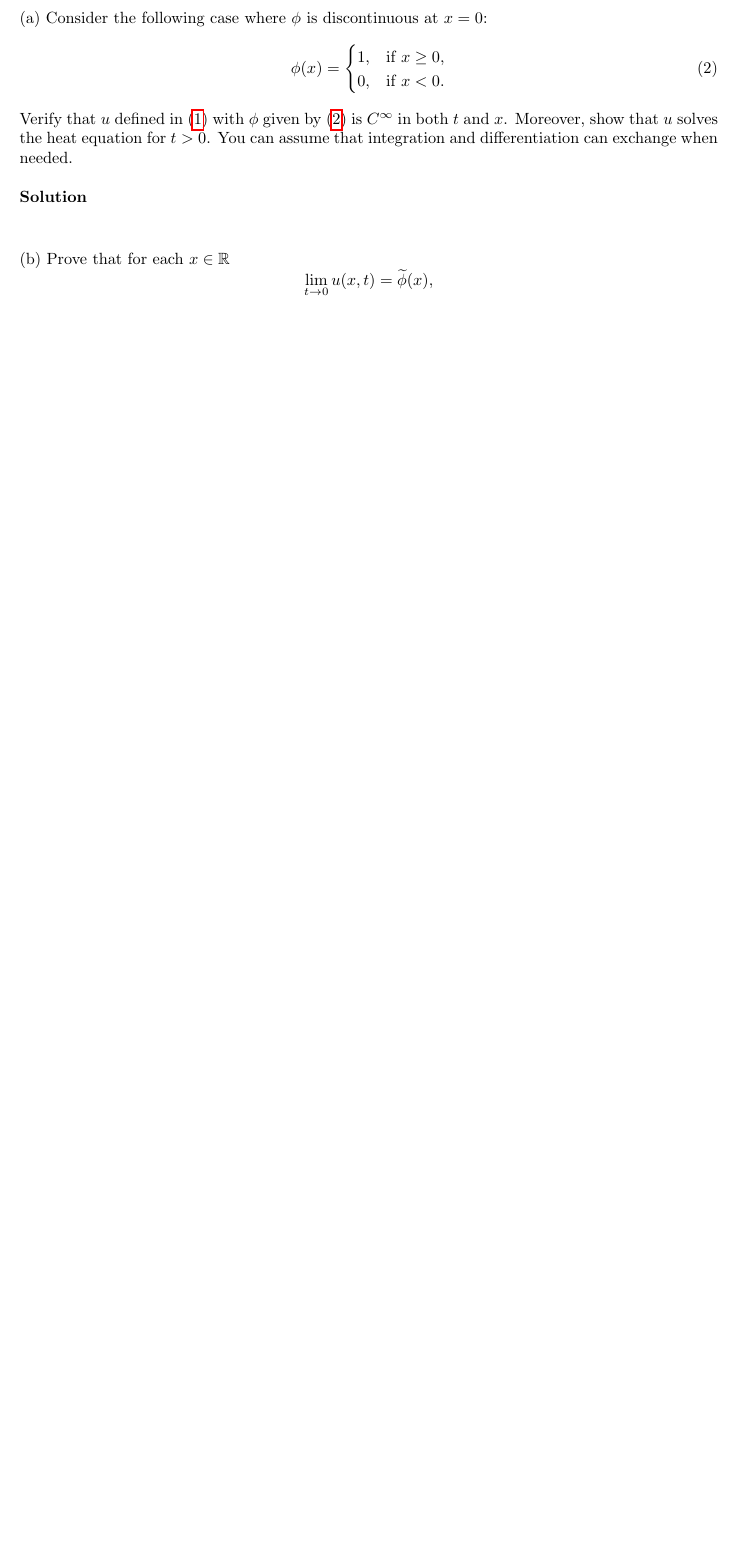
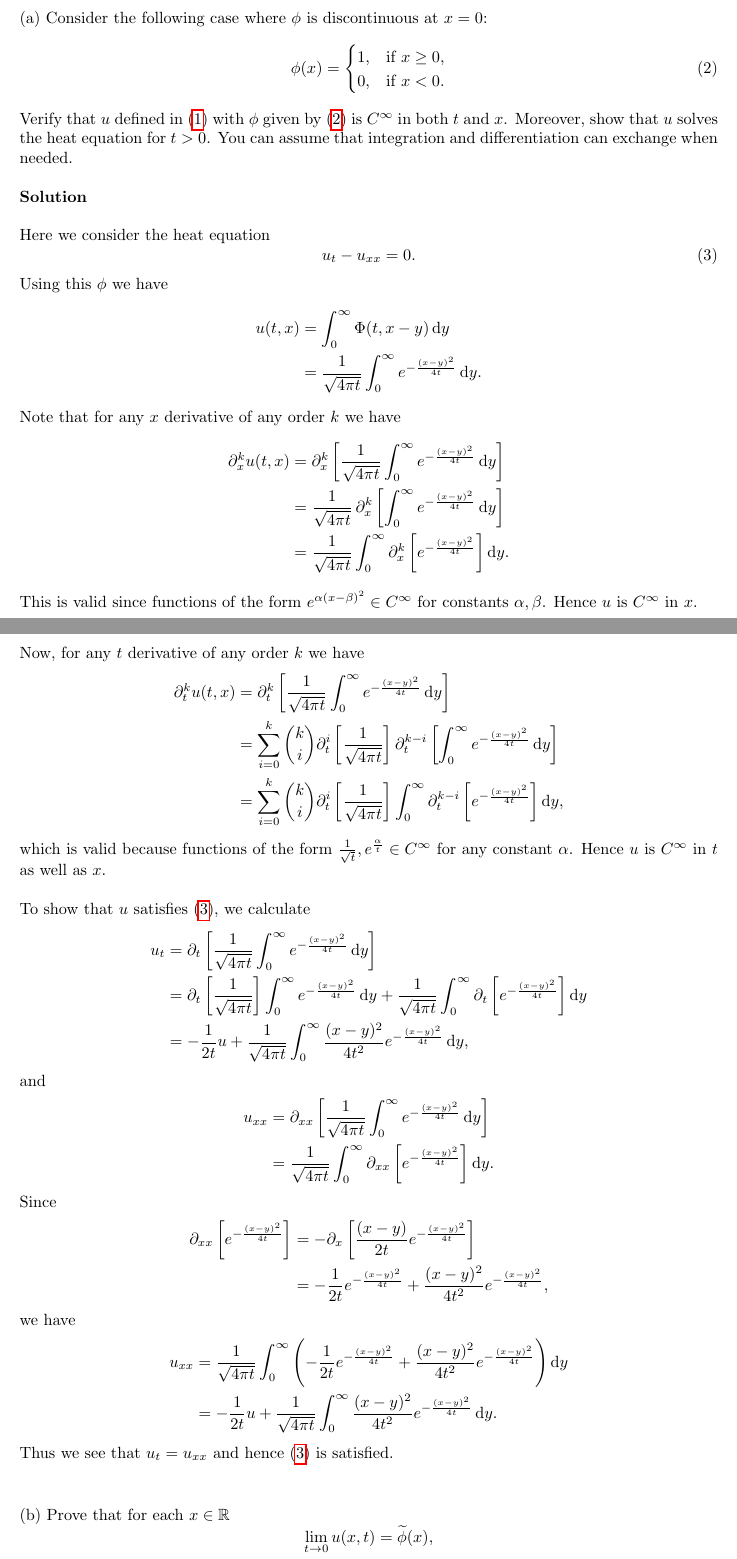
Before and after one commit to mwiens91/418-homework, a LaTeX problem sheet (hw6/hw6.tex): part of page 1 of 2 before the commit and two parts of pages 1 and 2 of 4 after it, the two joined at a grey line, cut so that both start at the same text, the shorter picture padded with empty space. Compiled offline with pdfLaTeX.

Commit message:
Add hw6 q1 part a

```diff
--- a/hw6/hw6.tex
+++ b/hw6/hw6.tex
@@ -59,6 +59,93 @@ $u$ solves the heat equation for $t > 0$. You can assume that
 integration and differentiation can exchange when needed.
 
 \textbf{Solution}
+
+Here we consider the heat equation
+%
+\begin{equation}
+    u_t - u_{xx} = 0
+    .
+    \label{eq:1-heat}
+\end{equation}
+%
+Using this $\phi$ we have
+%
+\begin{align*}
+    u(t, x)
+        &= \int_0^\infty \Phi(t, x - y) \dif y \\
+        &= \frac{1}{\sqrt{4 \pi t}} \int_0^\infty e^{-\frac{(x - y)^2}{4t }} \dif y
+        .
+\end{align*}
+%
+Note that for any $x$ derivative of any order $k$ we have
+%
+\begin{align*}
+    \partial_x^k u(t, x)
+        &= \partial_x^k \sbr{\frac{1}{\sqrt{4 \pi t}} \int_0^\infty e^{-\frac{(x - y)^2}{4t }} \dif y} \\
+        &= \frac{1}{\sqrt{4 \pi t}} \, \partial_x^k \sbr{\int_0^\infty e^{-\frac{(x - y)^2}{4t }} \dif y} \\
+        &= \frac{1}{\sqrt{4 \pi t}} \int_0^\infty \partial_x^k \sbr{ e^{-\frac{(x - y)^2}{4t }} } \dif y
+        .
+\end{align*}
+%
+This is valid since functions of the form
+$e^{\alpha (x - \beta)^2} \in C^\infty$ for constants $\alpha, \beta$.
+Hence $u$ is $C^\infty$ in $x$.
+
+Now, for any $t$ derivative of any order $k$ we have
+%
+\begin{align*}
+    \partial_t^k u(t, x)
+        &= \partial_t^k \sbr{\frac{1}{\sqrt{4 \pi t}} \int_0^\infty e^{-\frac{(x - y)^2}{4t }} \dif y} \\
+        &= \sum_{i = 0}^k \binom{k}{i} \partial_t^i \sbr{\frac{1}{\sqrt{4 \pi t}}} \partial_t^{k - i} \sbr{\int_0^\infty e^{-\frac{(x - y)^2}{4t }} \dif y} \\
+        &= \sum_{i = 0}^k \binom{k}{i} \partial_t^i \sbr{\frac{1}{\sqrt{4 \pi t}}} \int_0^\infty \partial_t^{k - i} \sbr{e^{-\frac{(x - y)^2}{4t}}} \dif y
+        ,
+\end{align*}
+%
+which is valid because functions of the form
+$\frac{1}{\sqrt{t}}, e^{\frac{\alpha}{t}} \in C^\infty$ for any constant
+$\alpha$. Hence $u$ is $C^\infty$ in $t$ as well as $x$.
+
+To show that $u$ satisfies \eqref{eq:1-heat}, we calculate
+%
+\begin{align*}
+    u_t
+        &= \partial_t \sbr{\frac{1}{\sqrt{4 \pi t}} \int_0^\infty e^{-\frac{(x - y)^2}{4t }} \dif y} \\
+        &= \partial_t \sbr{\frac{1}{\sqrt{4 \pi t}}} \int_0^\infty e^{-\frac{(x - y)^2}{4t }} \dif y
+            + \frac{1}{\sqrt{4 \pi t}} \int_0^\infty \partial_t \sbr{e^{-\frac{(x - y)^2}{4t }}} \dif y \\
+        &= - \frac{1}{2t} u + \frac{1}{\sqrt{4 \pi t}} \int_0^\infty \frac{(x - y)^2}{4t^2} e^{-\frac{(x - y)^2}{4t }} \dif y
+        ,
+\end{align*}
+%
+and
+%
+\begin{align*}
+    u_{xx}
+        &= \partial_{xx} \sbr{\frac{1}{\sqrt{4 \pi t}} \int_0^\infty e^{-\frac{(x - y)^2}{4t}} \dif y} \\
+        &= \frac{1}{\sqrt{4 \pi t}} \int_0^\infty \partial_{xx} \sbr{e^{-\frac{(x - y)^2}{4t}}} \dif y
+        .
+\end{align*}
+%
+Since
+%
+\begin{align*}
+    \partial_{xx} \sbr{e^{-\frac{(x - y)^2}{4t}}}
+        &= - \partial_x \sbr{\frac{(x - y)}{2t} e^{-\frac{(x - y)^2}{4t}}} \\
+        &= - \frac{1}{2t} e^{-\frac{(x - y)^2}{4t}} + \frac{(x - y)^2}{4 t^2} e^{-\frac{(x - y)^2}{4t}}
+        ,
+\end{align*}
+%
+we have
+%
+\begin{align*}
+    u_{xx}
+        &= \frac{1}{\sqrt{4 \pi t}} \int_0^\infty \del{
+            - \frac{1}{2t} e^{-\frac{(x - y)^2}{4t}} + \frac{(x - y)^2}{4 t^2} e^{-\frac{(x - y)^2}{4t}}
+           } \dif y \\
+        &= - \frac{1}{2t} u + \frac{1}{\sqrt{4 \pi t}} \int_0^\infty \frac{(x - y)^2}{4t^2} e^{-\frac{(x - y)^2}{4t}} \dif y
+        .
+\end{align*}
+%
+Thus we see that $u_t = u_{xx}$ and hence \eqref{eq:1-heat} is satisfied.
 
 \vspace{5mm}
 
```
